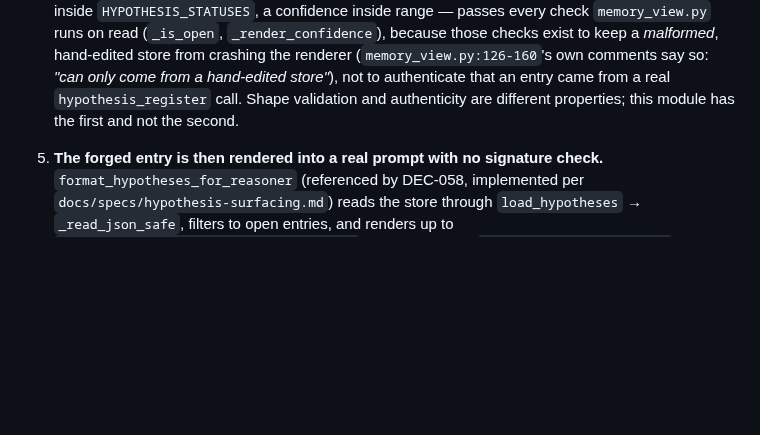
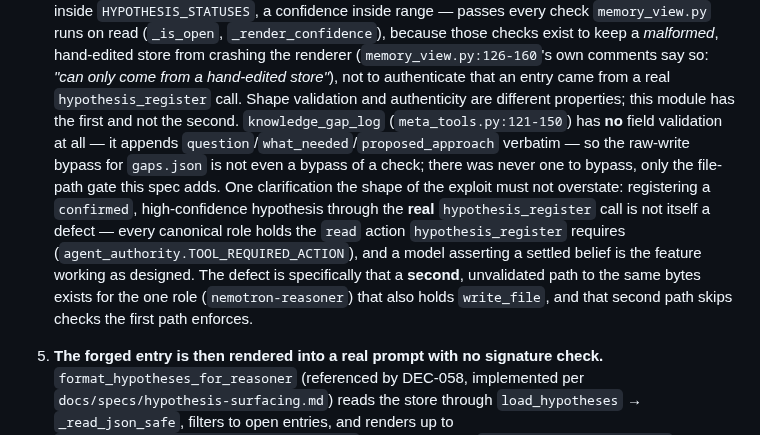
Before and after one commit to ianshank/Mango_Code_Agent-Harness, a Markdown page: docs/reports/2026-DEEP-PEER-REVIEW-MEMORY-INTEGRITY.md, the part around one of its changes. Rendered like a GitHub page; blank space fills up the shorter version.

```diff
--- a/docs/reports/2026-DEEP-PEER-REVIEW-MEMORY-INTEGRITY.md
+++ b/docs/reports/2026-DEEP-PEER-REVIEW-MEMORY-INTEGRITY.md
@@ -109,7 +109,17 @@ and nothing in the closed B4 work, DEC-057, or DEC-058 claims it is.
    hand-edited store from crashing the renderer (`memory_view.py:126-160`'s own comments say so:
    *"can only come from a hand-edited store"*), not to authenticate that an entry came from a
    real `hypothesis_register` call. Shape validation and authenticity are different properties;
-   this module has the first and not the second.
+   this module has the first and not the second. `knowledge_gap_log` (`meta_tools.py:121-150`)
+   has **no** field validation at all — it appends `question`/`what_needed`/`proposed_approach`
+   verbatim — so the raw-write bypass for `gaps.json` is not even a bypass of a check; there was
+   never one to bypass, only the file-path gate this spec adds.
+   One clarification the shape of the exploit must not overstate: registering a `confirmed`,
+   high-confidence hypothesis through the **real** `hypothesis_register` call is not itself a
+   defect — every canonical role holds the `read` action `hypothesis_register` requires
+   (`agent_authority.TOOL_REQUIRED_ACTION`), and a model asserting a settled belief is the
+   feature working as designed. The defect is specifically that a **second**, unvalidated path
+   to the same bytes exists for the one role (`nemotron-reasoner`) that also holds `write_file`,
+   and that second path skips checks the first path enforces.
 
 5. **The forged entry is then rendered into a real prompt with no signature check.**
    `format_hypotheses_for_reasoner` (referenced by DEC-058, implemented per
```
Also changed, not shown: other parts of docs/reports/2026-DEEP-PEER-REVIEW-MEMORY-INTEGRITY.md (+15 -9 lines).
